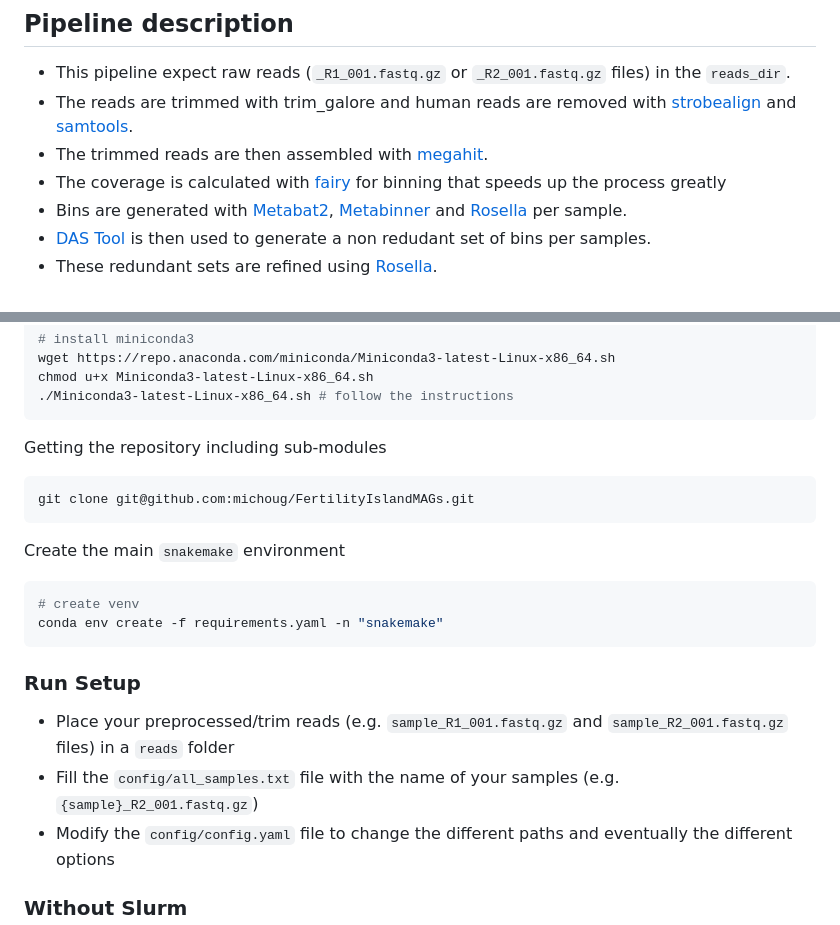
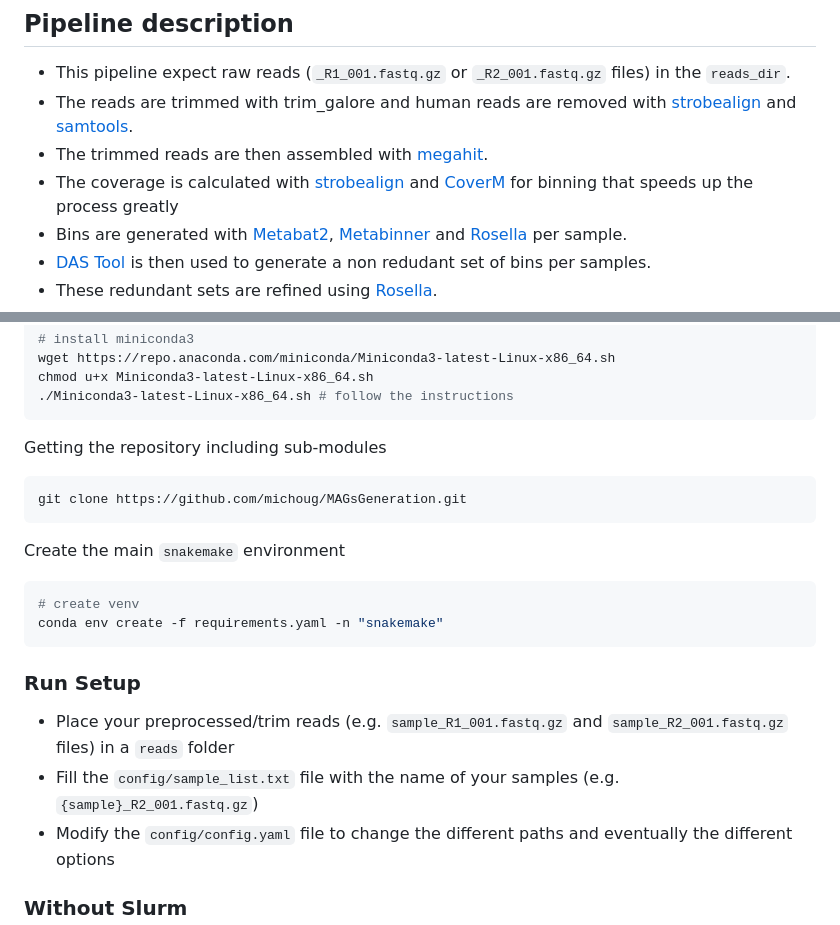
Before and after one commit to michoug/MAGsGeneration, a Markdown page: README.md, 2 parts joined by grey strips. Rendered like a GitHub page.

````diff
--- a/README.md
+++ b/README.md
@@ -5,7 +5,7 @@
 - This pipeline expect raw reads (`_R1_001.fastq.gz` or `_R2_001.fastq.gz` files) in the `reads_dir`.
 - The reads are trimmed with trim_galore and human reads are removed with [strobealign](https://github.com/ksahlin/strobealign) and [samtools](https://github.com/samtools/samtools).
 - The trimmed reads are then assembled with [megahit](https://github.com/voutcn/megahit).
-- The coverage is calculated with [fairy](https://github.com/bluenote-1577/fairy) for binning that speeds up the process greatly
+- The coverage is calculated with [strobealign](https://github.com/ksahlin/strobealign) and [CoverM](https://github.com/wwood/CoverM) for binning that speeds up the process greatly
 - Bins are generated with [Metabat2](https://bitbucket.org/berkeleylab/metabat), [Metabinner](https://github.com/ziyewang/MetaBinner) and [Rosella](https://github.com/rhysnewell/rosella) per sample.
 - [DAS Tool](https://github.com/cmks/DAS_Tool) is then used to generate a non redudant set of bins per samples.
 - These redundant sets are refined using [Rosella](https://github.com/rhysnewell/rosella).
@@ -36,7 +36,7 @@ chmod u+x Miniconda3-latest-Linux-x86_64.sh
 
 Getting the repository including sub-modules
 ```bash
-git clone git@github.com:michoug/FertilityIslandMAGs.git
+git clone https://github.com/michoug/MAGsGeneration.git
 ```
 
 Create the main `snakemake` environment
@@ -48,7 +48,7 @@ conda env create -f requirements.yaml -n "snakemake"
 
 ### Run Setup
 * Place your preprocessed/trim reads (e.g. `sample_R1_001.fastq.gz` and `sample_R2_001.fastq.gz` files) in a `reads` folder
-* Fill the `config/all_samples.txt` file with the name of your samples (e.g. `{sample}_R2_001.fastq.gz`)
+* Fill the `config/sample_list.txt` file with the name of your samples (e.g. `{sample}_R2_001.fastq.gz`)
 * Modify the `config/config.yaml` file to change the different paths and eventually the different options
 
 ### Without Slurm
````
